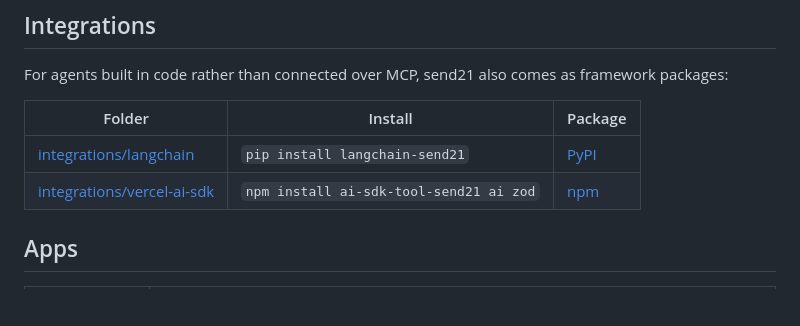
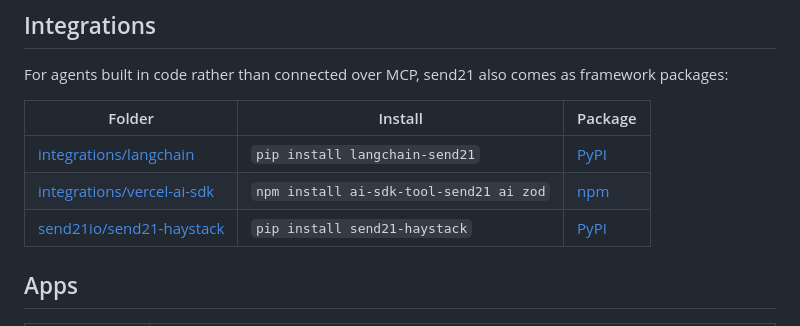
Before and after one commit to send21io/send21-examples, a Markdown page: README.md, the part around the change. Drawn GitHub-style; blank space fills up the shorter version.

Commit message:
docs: list send21-haystack in Integrations

```diff
--- a/README.md
+++ b/README.md
@@ -42,6 +42,7 @@ For agents built in code rather than connected over MCP, send21 also comes as fr
 |---|---|---|
 | [integrations/langchain](integrations/langchain) | `pip install langchain-send21` | [PyPI](https://pypi.org/project/langchain-send21/) |
 | [integrations/vercel-ai-sdk](integrations/vercel-ai-sdk) | `npm install ai-sdk-tool-send21 ai zod` | [npm](https://www.npmjs.com/package/ai-sdk-tool-send21) |
+| [send21io/send21-haystack](https://github.com/send21io/send21-haystack) | `pip install send21-haystack` | [PyPI](https://pypi.org/project/send21-haystack/) |
 
 ## Apps
 
```
